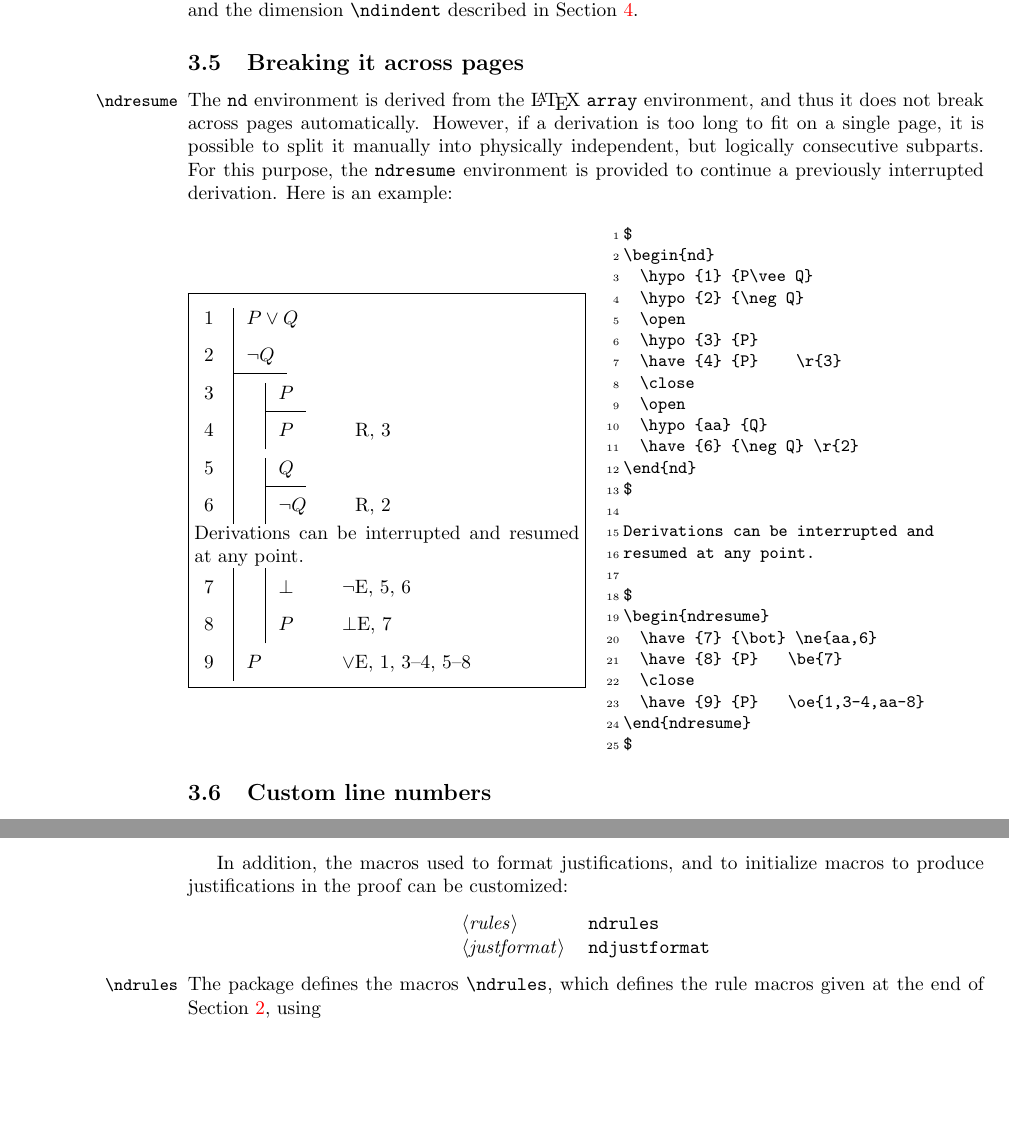
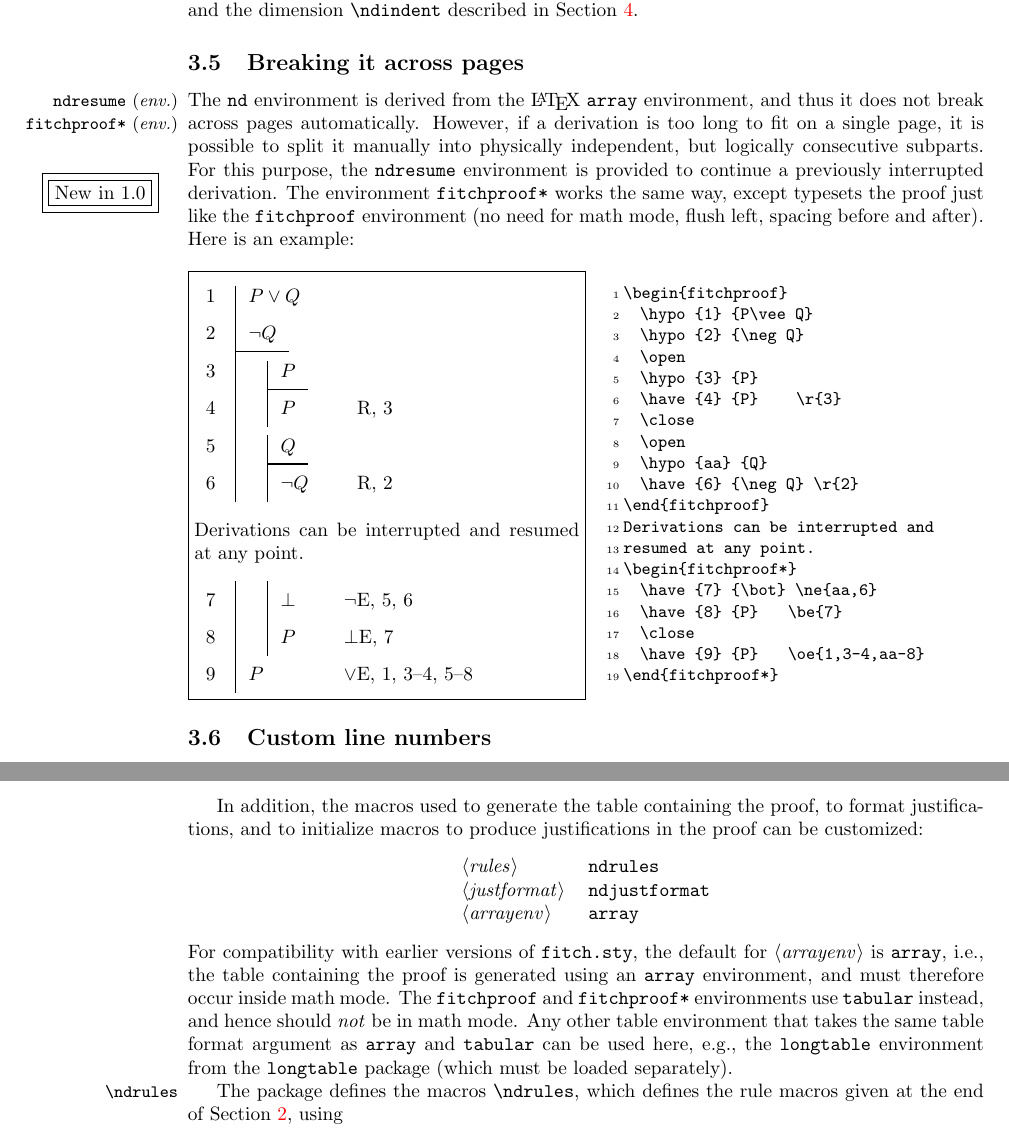
Before and after one commit to OpenLogicProject/fitch, a LaTeX document (fitchdoc.tex, which reads fitch.sty): two parts of pages 4 and 7 of 8 before the commit and two parts of pages 4 and 7 of 9 after it, joined at a grey line, cut so that both start at the same text, the shorter picture padded with empty space. Compiled offline with pdfLaTeX.

Commit message:
fix spacing issue with tabular; fitchproof uses tabular instead of array; add fitchproof* for continued proofs

```diff
--- a/fitch.sty
+++ b/fitch.sty
@@ -203,7 +203,7 @@ prefix = nd@ % prefix with nd@ for compatibility with old code
 \def\nd@havec#1#2{\nd@cmd\nd@sto{\nd@haveb}{#1}{#2}}
 \def\nd@hypocontc#1{\nd@chtyp\nd@cmd\nd@sto{\nd@hypocontb}{}{#1}}
 \def\nd@havecontc#1{\nd@cmd\nd@sto{\nd@havecontb}{}{#1}}
-\def\nd@by#1#2{\ifx\nd@x#2\nd@x\gdef\nd@byt{\mbox{#1}}\else\ifx\nd@x#1\nd@x\gdef\nd@byt{\mbox{\ndref{#2}}}\else\gdef\nd@byt{\mbox{\csname\nd@justformat\endcsname{#1}{\ndref{#2}}}}\fi\fi}
+\def\nd@by#1#2{\ifx\nd@x#2\nd@x\gdef\nd@byt{\mbox{#1}}\else\ifx\nd@x#1\nd@x\gdef\nd@byt{\mbox{\ndref{#2}}}\else\gdef\nd@byt{\mbox{\csname\nd@justformat\endcsname{#1}{\ndref{#2}}}}\fi\fi\ignorespaces}
 
 % multi-line macros
 \def\nd@mhypoc#1#2{\nd@mhypocA{#1}#2\\\nd@stop\\}
@@ -225,8 +225,8 @@ prefix = nd@ % prefix with nd@ for compatibility with old code
 % Layer D
 
 % macros with optional arguments spelled-out
-\def\nd@hypod[#1][#2]#3[#4]#5{\ifx\relax#4\relax\else\nd@guardb{1}{#4}\fi\nd@mhypoc{#3}{#5}\nd@set{#1}{#2}}
-\def\nd@haved[#1][#2]#3[#4]#5{\ifx\relax#4\relax\else\nd@guardb{1}{#4}\fi\nd@mhavec{#3}{#5}\nd@set{#1}{#2}}
+\def\nd@hypod[#1][#2]#3[#4]#5{\ifx\relax#4\relax\else\nd@guardb{1}{#4}\fi\nd@mhypoc{#3}{#5}\nd@set{#1}{#2}\ignorespaces}
+\def\nd@haved[#1][#2]#3[#4]#5{\ifx\relax#4\relax\else\nd@guardb{1}{#4}\fi\nd@mhavec{#3}{#5}\nd@set{#1}{#2}\ignorespaces}
 \def\nd@havecont#1{\nd@mhavecontc{#1}}
 \def\nd@hypocont#1{\nd@mhypocontc{#1}}
 \def\nd@base{undefined}
@@ -298,8 +298,11 @@ prefix = nd@ % prefix with nd@ for compatibility with old code
   \setkeys{fitch}{#1}%
   \nd@init\nd@resumec}
   {\nd@endc\endgroup}
-\newenvironment{fitchproof}
-  {\begin{list}{}{\setlength{\leftmargin}{0pt}}\item$\begin{nd}}
-  {\end{nd}$\end{list}}
+\newenvironment{fitchproof}[1][arrayenv=tabular]
+  {\begin{list}{}{\setlength{\leftmargin}{0pt}}\item\begin{nd}[arrayenv=tabular,#1]}
+  {\end{nd}\end{list}}
+\newenvironment{fitchproof*}[1][arrayenv=tabular]
+  {\begin{list}{}{\setlength{\leftmargin}{0pt}}\item\begin{ndresume}[arrayenv=tabular,#1]}
+  {\end{ndresume}\end{list}}
 
 % End of file fitch.sty
--- a/fitchdoc.tex
+++ b/fitchdoc.tex
@@ -265,18 +267,21 @@ dimension |\ndindent| described in Section~\ref{sec-customization}.
 
 \subsection{Breaking it across pages}\label{subsec-break}
 
-\DescribeMacro{\ndresume}
+\DescribeEnv{ndresume}
+\DescribeEnv{fitchproof*}
 The |nd| environment is derived from the {\LaTeX} |array|
 environment, and thus it does not break across pages automatically.
 However, if a derivation is too long to fit on a single page, it is
 possible to split it manually into physically independent, but
 logically consecutive subparts. For this purpose, the |ndresume|
 environment is provided to continue a previously interrupted
-derivation. Here is an example:
+derivation.
+\NewIn{1.0} The environment |fitchproof*| works the same way, except typesets the
+proof just like the |fitchproof| environment (no need for math mode,
+flush left, spacing before and after). Here is an example:
 
 \begin{LTXexample}
-$
-\begin{nd}
+\begin{fitchproof}
   \hypo {1}  {P\vee Q}
   \hypo {2}  {\neg Q}
   \open
@@ -286,21 +291,17 @@ $
   \open
   \hypo {aa} {Q}
   \have {6} {\neg Q} \r{2}
-\end{nd}
-$
-
+\end{fitchproof}
 Derivations can be interrupted and
 resumed at any point.
-
-$
-\begin{ndresume}
+\begin{fitchproof*}
   \have {7} {\bot}  \ne{aa,6}
   \have {8} {P}     \be{7}
   \close
   \have {9} {P}     \oe{1,3-4,aa-8}
-\end{ndresume}
-$
+\end{fitchproof*}
 \end{LTXexample}
+
 
 \subsection{Custom line numbers}\label{subsec-customline}
 
@@ -433,16 +434,26 @@ command:
   \fitchset{hsep=1em,indent=1em}\end{verbatim}
 
 In addition, the macros used
-%to generate the table containing the proof,
+to generate the table containing the proof,
 to format justifications, and to initialize macros to produce
 justifications in the proof can be customized:
 \begin{center}
   \begin{tabular}{ll}
   \meta{rules} & |ndrules|\\
   \meta{justformat} & |ndjustformat|\\
-%  \meta{arrayenv} & |array|
+  \meta{arrayenv} & |array|
   \end{tabular}
 \end{center}
+For compatibility with earlier versions of |fitch.sty|, the default
+for \meta{arrayenv} is |array|, i.e., the table containing the proof
+is generated using an |array| environment, and must therefore occur
+inside math mode. The |fitchproof| and |fitchproof*| environments use
+|tabular| instead, and hence should \emph{not} be in math mode. Any
+other table environment that takes the same table format argument as
+|array| and |tabular| can be used here, e.g., the |longtable|
+environment from the |longtable| package (which must be loaded
+separately).
+
 The package defines the macros
 \DescribeMacro{\ndrules}\cmd{\ndrules}, which defines the rule
 macros given at the end of Section~\ref{sec-usage}, using
```
Also changed, not shown: fitchdoc.tex (20 more changed lines).
